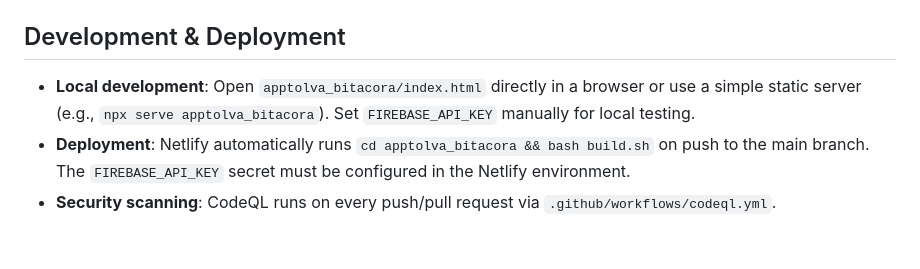
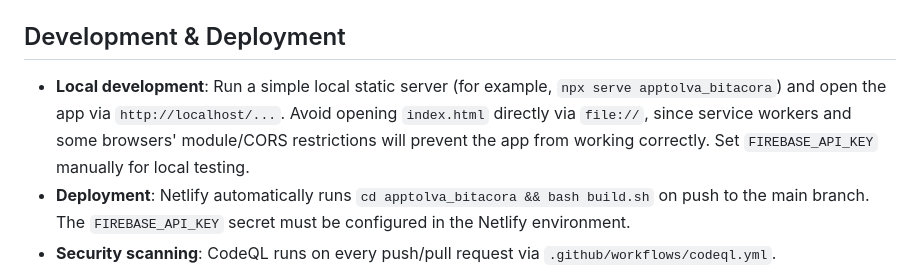
Before and after one commit to pako200586-eng/Apptolva, a Markdown page: .github/copilot-instructions.md, the part around the change. Drawn GitHub-style; blank space fills up the shorter version.

Commit message:
Potential fix for pull request finding
Co-authored-by: Copilot Autofix powered by AI <175728472+Copilot@users.noreply.github.com>

```diff
--- a/.github/copilot-instructions.md
+++ b/.github/copilot-instructions.md
@@ -47,7 +47,7 @@ netlify.toml         # Netlify deployment configuration
 
 ## Development & Deployment
 
-- **Local development**: Open `apptolva_bitacora/index.html` directly in a browser or use a simple static server (e.g., `npx serve apptolva_bitacora`). Set `FIREBASE_API_KEY` manually for local testing.
+- **Local development**: Run a simple local static server (for example, `npx serve apptolva_bitacora`) and open the app via `http://localhost/...`. Avoid opening `index.html` directly via `file://`, since service workers and some browsers' module/CORS restrictions will prevent the app from working correctly. Set `FIREBASE_API_KEY` manually for local testing.
 - **Deployment**: Netlify automatically runs `cd apptolva_bitacora && bash build.sh` on push to the main branch. The `FIREBASE_API_KEY` secret must be configured in the Netlify environment.
 - **Security scanning**: CodeQL runs on every push/pull request via `.github/workflows/codeql.yml`.
 - There are no automated tests currently in this repository.
```
